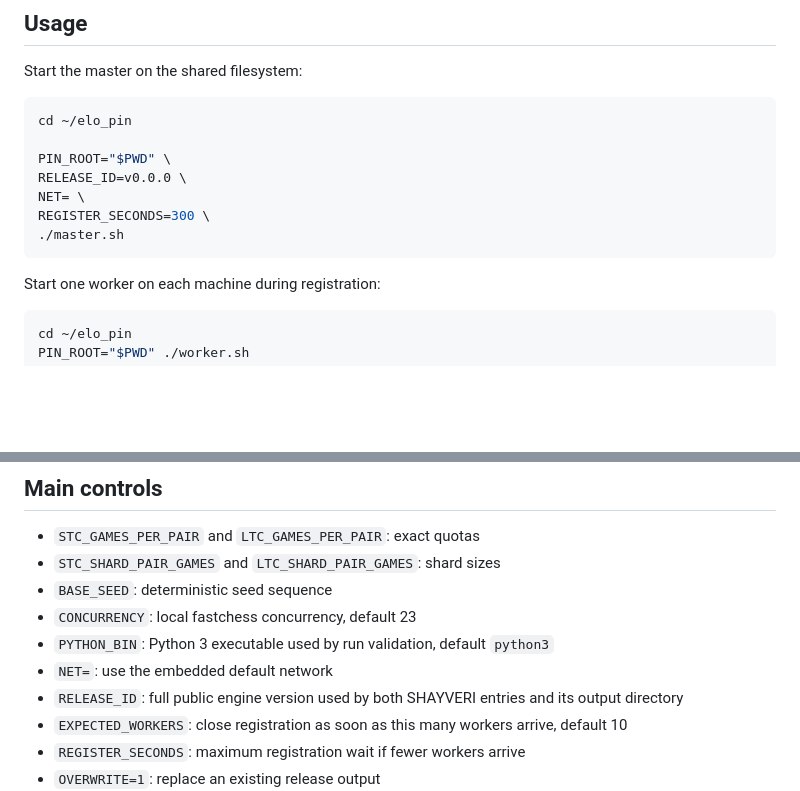
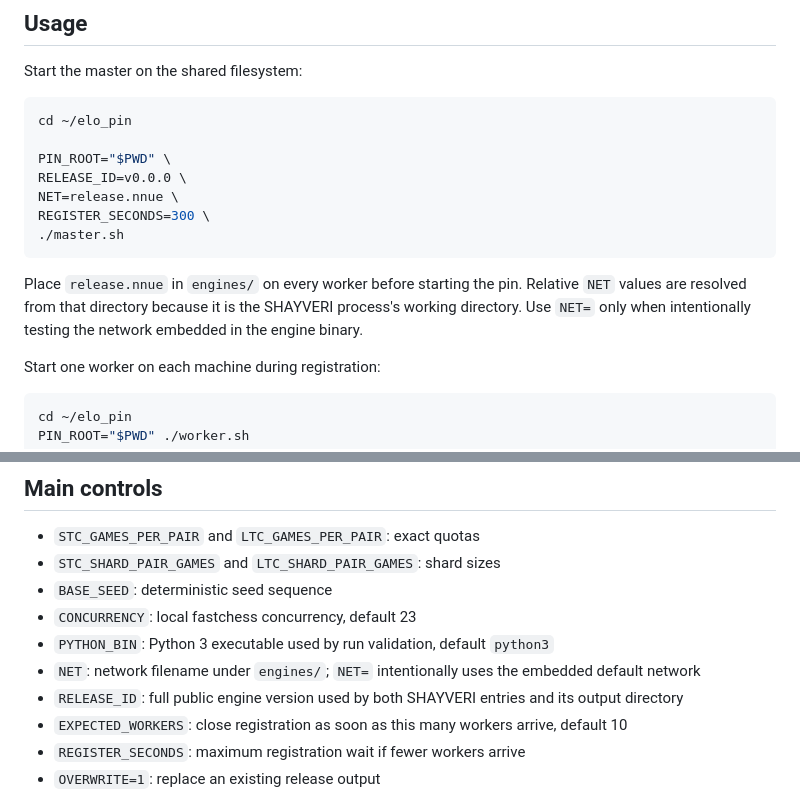
Before and after one commit to shahyaranfaz/SHAYVERI, a Markdown page: scripts/elo_pin/README.md, 2 parts joined by grey strips. Drawn GitHub-style; blank space fills up the shorter version.

Commit message:
Specify net location in elo_pin to prevent silently testing wrong one, though this didnt happen yet

````diff
--- a/scripts/elo_pin/README.md
+++ b/scripts/elo_pin/README.md
@@ -40,10 +40,15 @@ cd ~/elo_pin
 
 PIN_ROOT="$PWD" \
 RELEASE_ID=v0.0.0 \
-NET= \
+NET=release.nnue \
 REGISTER_SECONDS=300 \
 ./master.sh
 ```
+
+Place `release.nnue` in `engines/` on every worker before starting the pin.
+Relative `NET` values are resolved from that directory because it is the
+SHAYVERI process's working directory. Use `NET=` only when intentionally
+testing the network embedded in the engine binary.
 
 Start one worker on each machine during registration:
 
@@ -116,7 +121,8 @@ their work directory for diagnosis.
 - `BASE_SEED`: deterministic seed sequence
 - `CONCURRENCY`: local fastchess concurrency, default 23
 - `PYTHON_BIN`: Python 3 executable used by run validation, default `python3`
-- `NET=`: use the embedded default network
+- `NET`: network filename under `engines/`; `NET=` intentionally uses the
+  embedded default network
 - `RELEASE_ID`: full public engine version used by both SHAYVERI entries and
   its output directory
 - `EXPECTED_WORKERS`: close registration as soon as this many workers arrive,
````
